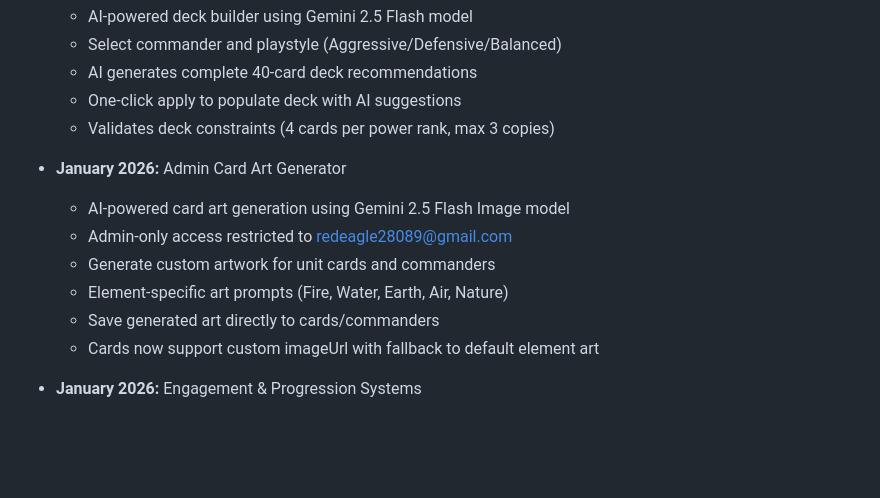
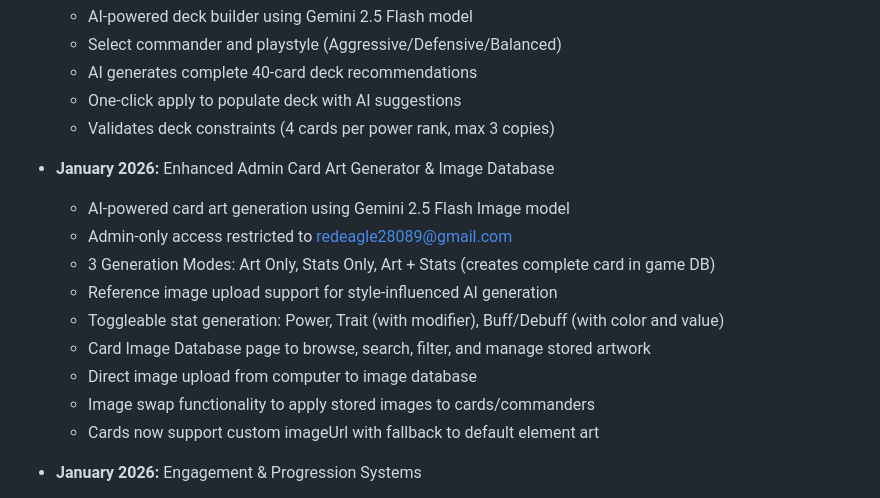
Before and after one commit to redeagle28089-maker/Wisdom-and-Chance, a Markdown page: replit.md, the part around the change. Drawn GitHub-style; blank space fills up the shorter version.

Commit message:
Enhance card art generator and image database with new features
Update replit.md to document the enhanced Admin Card Art Generator and Image Database, including reference image support, multiple generation modes, and image management functionalities.

Replit-Commit-Author: Agent
Replit-Commit-Session-Id: e2d9ff51-82aa-48a7-be65-fb8d58516e41
Replit-Commit-Checkpoint-Type: full_checkpoint
Replit-Commit-Event-Id: 34491fa5-92c6-4d35-8f21-7337f629d4c1
Replit-Commit-Screenshot-Url: https://storage.googleapis.com/screenshot-production-us-central1/3fac7dd3-b6fe-421e-afe0-4200271149f8/e2d9ff51-82aa-48a7-be65-fb8d58516e41/nALOTIA
Replit-Helium-Checkpoint-Created: true

```diff
--- a/replit.md
+++ b/replit.md
@@ -52,12 +52,15 @@ A tactical trading card game simulator built with React, Express, and TypeScript
   - One-click apply to populate deck with AI suggestions
   - Validates deck constraints (4 cards per power rank, max 3 copies)
 
-- **January 2026:** Admin Card Art Generator
+- **January 2026:** Enhanced Admin Card Art Generator & Image Database
   - AI-powered card art generation using Gemini 2.5 Flash Image model
   - Admin-only access restricted to redeagle28089@gmail.com
-  - Generate custom artwork for unit cards and commanders
-  - Element-specific art prompts (Fire, Water, Earth, Air, Nature)
-  - Save generated art directly to cards/commanders
+  - 3 Generation Modes: Art Only, Stats Only, Art + Stats (creates complete card in game DB)
+  - Reference image upload support for style-influenced AI generation
+  - Toggleable stat generation: Power, Trait (with modifier), Buff/Debuff (with color and value)
+  - Card Image Database page to browse, search, filter, and manage stored artwork
+  - Direct image upload from computer to image database
+  - Image swap functionality to apply stored images to cards/commanders
   - Cards now support custom imageUrl with fallback to default element art
 
 - **January 2026:** Engagement & Progression Systems
```
